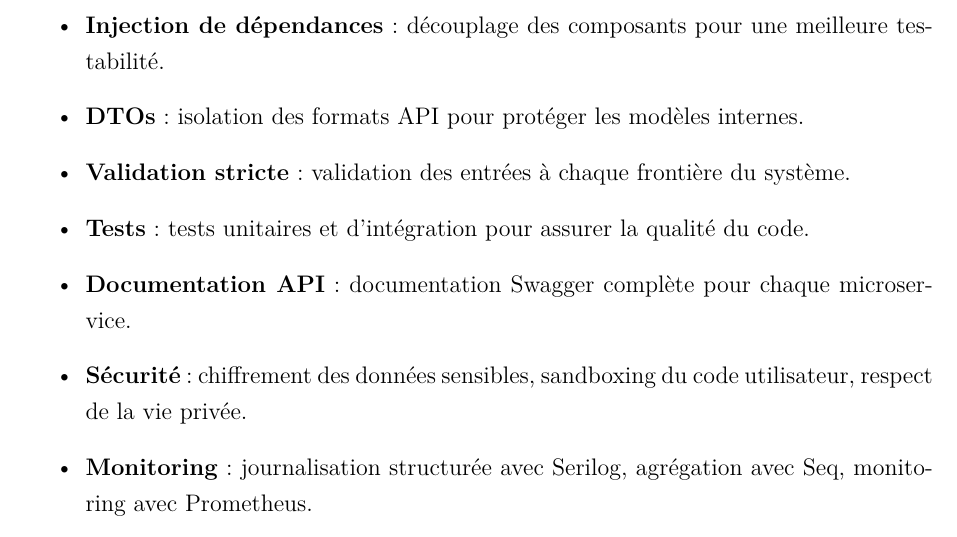
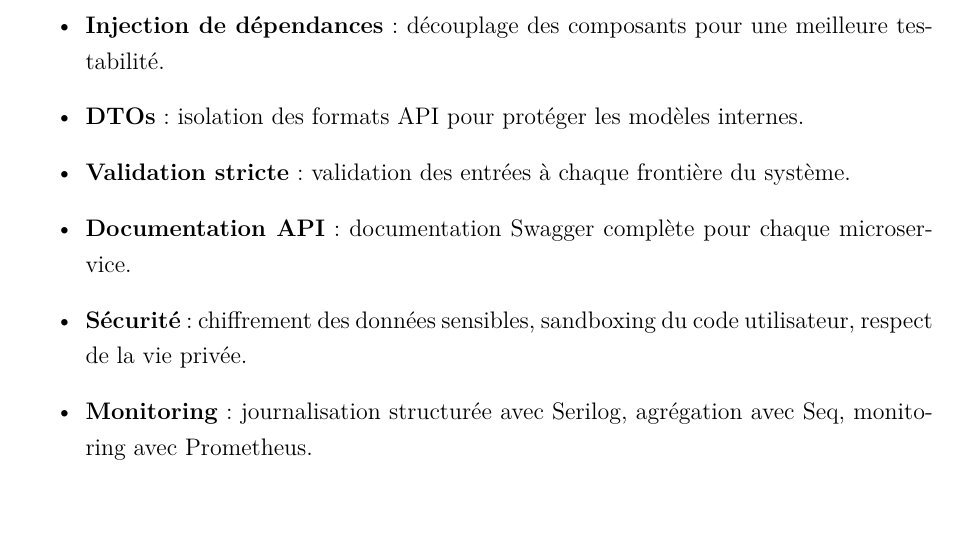
Before and after one commit to xmr-gif/Rapport-PFA, a LaTeX document (rapport.tex): part of page 53 of 58, cut so that both start at the same text. Compiled offline with LuaLaTeX; a missing font is replaced by an installed copy or a similar font.

Commit message:
save local changes

```diff
--- a/rapport.tex
+++ b/rapport.tex
@@ -1195,7 +1195,6 @@
 		\item \textbf{Injection de dépendances} : découplage des composants pour une meilleure testabilité.
 		\item \textbf{DTOs} : isolation des formats API pour protéger les modèles internes.
 		\item \textbf{Validation stricte} : validation des entrées à chaque frontière du système.
-		\item \textbf{Tests} : tests unitaires et d'intégration pour assurer la qualité du code.
 		\item \textbf{Documentation API} : documentation Swagger complète pour chaque microservice.
 		\item \textbf{Sécurité} : chiffrement des données sensibles, sandboxing du code utilisateur, respect de la vie privée.
 		\item \textbf{Monitoring} : journalisation structurée avec Serilog, agrégation avec Seq, monitoring avec Prometheus.
```
Also changed, not shown: 3 other files.
